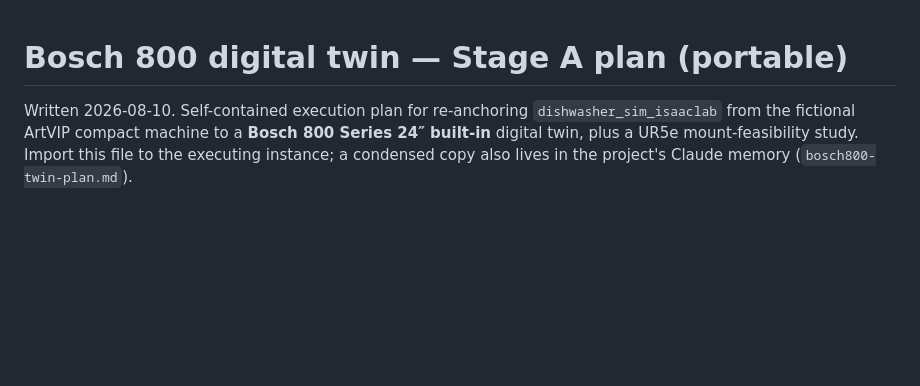
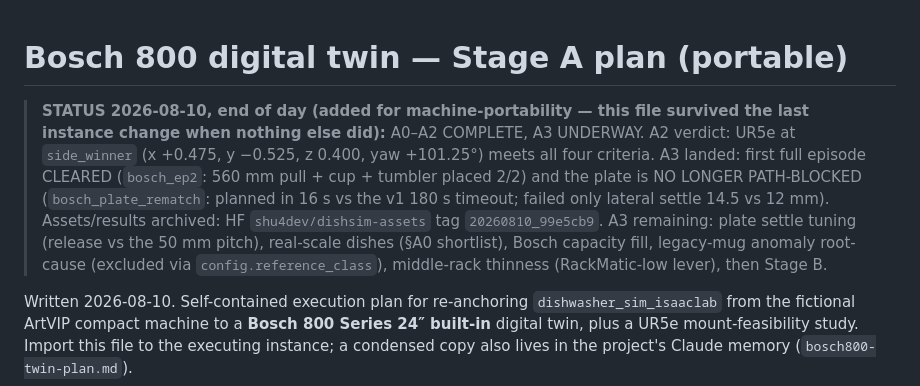
Before and after one commit to shu4dev/dishwasher_sim_isaaclab, a Markdown page: BOSCH800_TWIN_PLAN.md, the part around the change. Rendered like a GitHub page; blank space fills up the shorter version.

Commit message:
diswasher plan extra

```diff
--- a/BOSCH800_TWIN_PLAN.md
+++ b/BOSCH800_TWIN_PLAN.md
@@ -1,4 +1,15 @@
 # Bosch 800 digital twin — Stage A plan (portable)
+
+> **STATUS 2026-08-10, end of day (added for machine-portability — this file survived the
+> last instance change when nothing else did):** A0–A2 COMPLETE, A3 UNDERWAY. A2 verdict:
+> UR5e at `side_winner` (x +0.475, y −0.525, z 0.400, yaw +101.25°) meets all four
+> criteria. A3 landed: first full episode CLEARED (`bosch_ep2`: 560 mm pull + cup +
+> tumbler placed 2/2) and the plate is NO LONGER PATH-BLOCKED (`bosch_plate_rematch`:
+> planned in 16 s vs the v1 180 s timeout; failed only lateral settle 14.5 vs 12 mm).
+> Assets/results archived: HF `shu4dev/dishsim-assets` tag `20260810_99e5cb9`.
+> A3 remaining: plate settle tuning (release vs the 50 mm pitch), real-scale dishes
+> (§A0 shortlist), Bosch capacity fill, legacy-mug anomaly root-cause (excluded via
+> `config.reference_class`), middle-rack thinness (RackMatic-low lever), then Stage B.
 
 Written 2026-08-10. Self-contained execution plan for re-anchoring `dishwasher_sim_isaaclab`
 from the fictional ArtVIP compact machine to a **Bosch 800 Series 24″ built-in** digital
```
